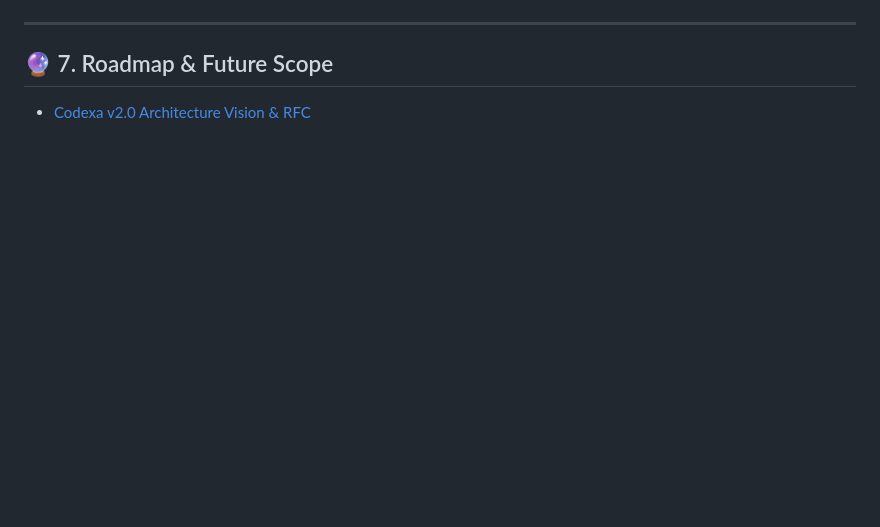
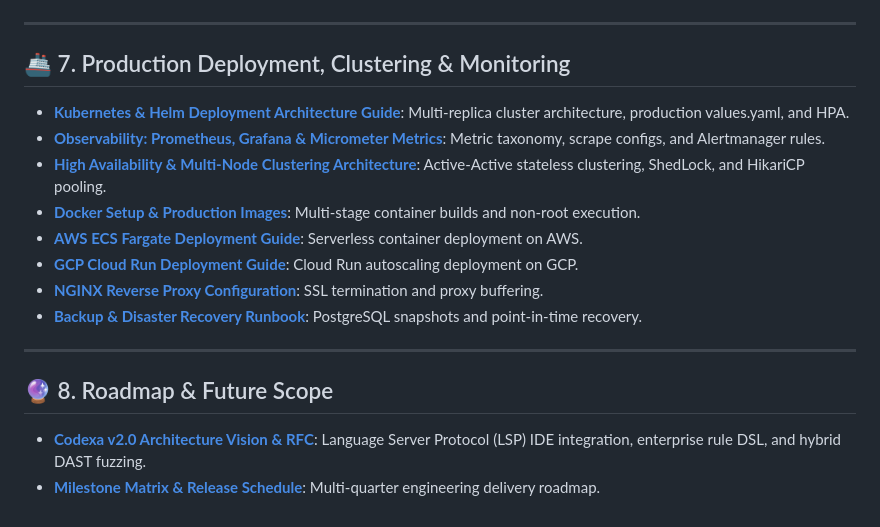
Before and after one commit to Codewithjainam7/Codexa, a Markdown page: docs/INDEX.md, the part around one of its changes. GitHub-like rendering; blank space fills up the shorter version.

```diff
--- a/docs/INDEX.md
+++ b/docs/INDEX.md
@@ -101,5 +102,18 @@ Welcome to the comprehensive technical documentation for **Codexa**—the AI-aug
 
 ---
 
-## 🔮 7. Roadmap & Future Scope
-- [Codexa v2.0 Architecture Vision & RFC](roadmap/v2-vision-and-rfc.md)
+## 🚢 7. Production Deployment, Clustering & Monitoring
+- **[Kubernetes & Helm Deployment Architecture Guide](deployment/kubernetes-helm-guide.md)**: Multi-replica cluster architecture, production values.yaml, and HPA.
+- **[Observability: Prometheus, Grafana & Micrometer Metrics](deployment/monitoring-prometheus-grafana.md)**: Metric taxonomy, scrape configs, and Alertmanager rules.
+- **[High Availability & Multi-Node Clustering Architecture](deployment/high-availability-guide.md)**: Active-Active stateless clustering, ShedLock, and HikariCP pooling.
+- **[Docker Setup & Production Images](deployment/docker-setup.md)**: Multi-stage container builds and non-root execution.
+- **[AWS ECS Fargate Deployment Guide](deployment/aws-ecs-fargate.md)**: Serverless container deployment on AWS.
+- **[GCP Cloud Run Deployment Guide](deployment/gcp-cloud-run.md)**: Cloud Run autoscaling deployment on GCP.
+- **[NGINX Reverse Proxy Configuration](deployment/reverse-proxy-nginx.md)**: SSL termination and proxy buffering.
+- **[Backup & Disaster Recovery Runbook](deployment/backup-restore-runbook.md)**: PostgreSQL snapshots and point-in-time recovery.
+
+---
+
+## 🔮 8. Roadmap & Future Scope
+- **[Codexa v2.0 Architecture Vision & RFC](roadmap/v2-vision-and-rfc.md)**: Language Server Protocol (LSP) IDE integration, enterprise rule DSL, and hybrid DAST fuzzing.
+- **[Milestone Matrix & Release Schedule](roadmap/milestone-matrix.md)**: Multi-quarter engineering delivery roadmap.
```
Also changed, not shown: other parts of docs/INDEX.md (+39 -38 lines).
